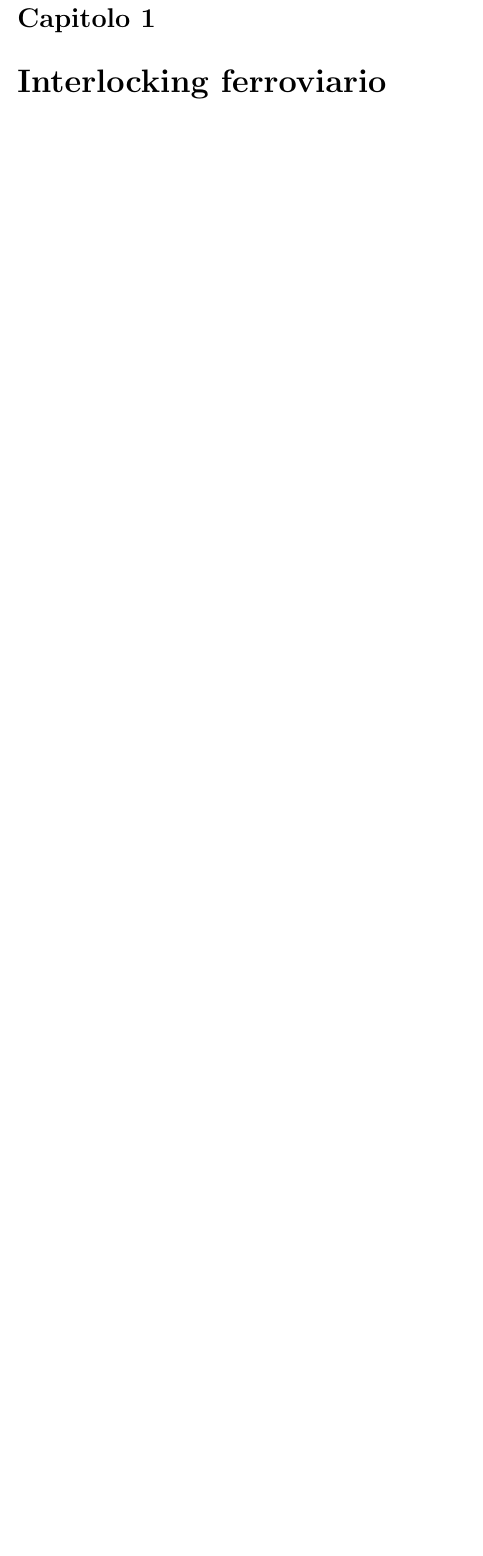
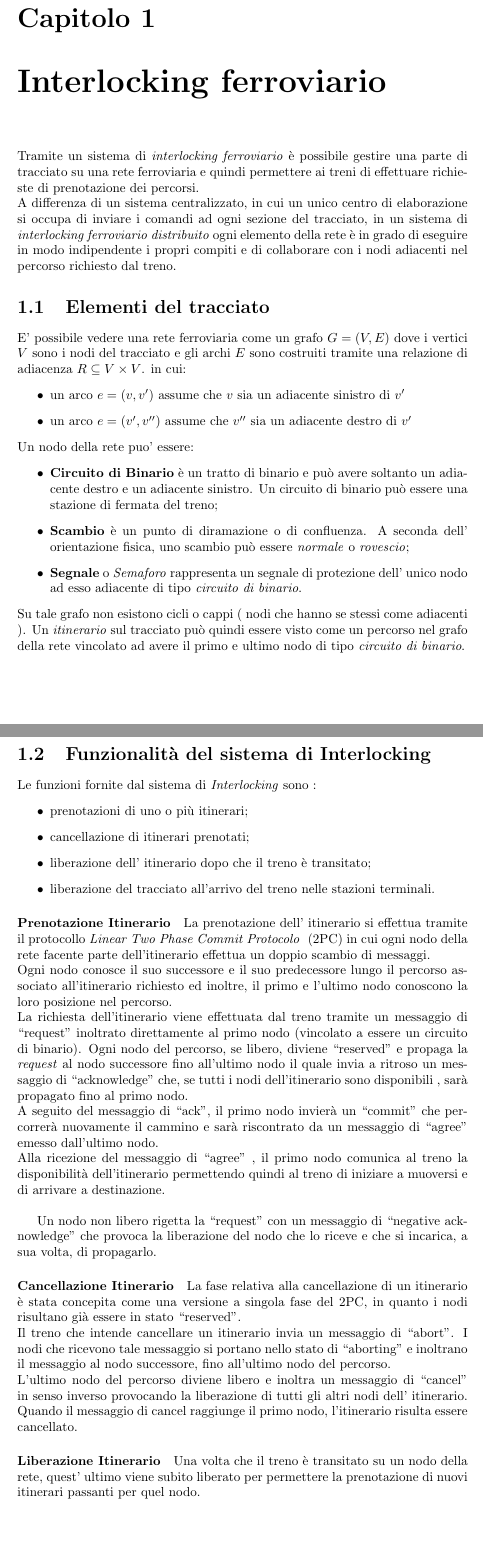
Before and after one commit to schiantaberetti/RailwayToHell, a LaTeX document (Relazione/Main.tex): part of page 3 of 9 before the commit and two parts of pages 3 and 4 of 11 after it, the two joined at a grey line, cut so that both start at the same text, the shorter picture padded with empty space. Compiled offline with pdfLaTeX.

Commit message:
shits about interlocking

```diff
--- a/Relazione/Main.tex
+++ b/Relazione/Main.tex
@@ -17,3 +17,44 @@ tramite UML Model Checker
 \chapter*{Introduzione}
 \chapter{Interlocking ferroviario}
 %Che cos'è l'interlocking
+Tramite un sistema di \textit{interlocking ferroviario} è possibile gestire una parte di tracciato su una rete ferroviaria e quindi permettere ai treni di effettuare richieste di prenotazione dei percorsi.\\
+A differenza di un sistema centralizzato, in cui un unico centro di elaborazione si occupa di inviare i comandi ad ogni sezione del tracciato, in un sistema di \textit{interlocking ferroviario distribuito} ogni elemento della rete è in grado di eseguire in modo indipendente i propri compiti e di collaborare con i nodi adiacenti nel percorso richiesto dal treno.
+\section{Elementi del tracciato}
+E' possibile vedere una rete ferroviaria come un grafo $G =(V,E) $ dove i vertici $V$ sono i nodi del tracciato e gli archi $E$ sono costruiti tramite una relazione di adiacenza $R \subseteq V \times V$. in cui:
+\begin{itemize}
+\item un arco $e=(v,v')$ assume che $v$ sia un adiacente sinistro di $v'$
+\item un arco $e=(v',v'')$ assume che $v''$ sia un adiacente destro di $v'$
+\end{itemize}
+Un nodo della rete puo' essere:
+\begin{itemize}
+\item \textbf{Circuito di Binario} è un tratto di binario e può avere soltanto un adiacente destro e un adiacente sinistro. Un circuito di binario può essere una stazione di fermata del treno;
+\item \textbf{Scambio} è un punto di diramazione o di confluenza. A seconda dell' orientazione fisica, uno scambio può essere \textit{normale} o \textit{rovescio};
+\item \textbf{Segnale} o \emph{Semaforo} rappresenta un segnale di protezione dell' unico nodo ad esso adiacente di tipo \emph{circuito di binario}.
+\end{itemize}
+Su tale grafo non esistono cicli o cappi ( nodi che hanno se stessi come adiacenti ).
+Un \emph{itinerario} sul tracciato può quindi essere visto come un percorso nel grafo della rete vincolato ad avere il primo e ultimo nodo di tipo \emph{circuito di binario}.
+\section{Funzionalità del sistema di Interlocking}
+Le funzioni fornite dal sistema di \emph{Interlocking} sono :
+\begin{itemize}
+\item prenotazioni di uno o più itinerari;
+\item cancellazione di itinerari prenotati;
+\item liberazione dell' itinerario dopo che il treno è transitato;
+\item liberazione del tracciato all'arrivo del treno nelle stazioni terminali.
+\end{itemize}
+\paragraph*{Prenotazione Itinerario}
+La prenotazione dell' itinerario si effettua tramite il protocollo \emph{Linear Two Phase Commit Protocolo } (2PC) in cui ogni nodo della rete facente parte dell'itinerario effettua un doppio scambio di messaggi.\\
+Ogni nodo conosce il suo successore e il suo predecessore lungo il percorso associato all'itinerario richiesto ed inoltre, il primo e l'ultimo nodo conoscono la loro posizione nel percorso.\\
+La richiesta dell'itinerario viene effettuata dal treno tramite un messaggio di ``request'' inoltrato direttamente al primo nodo (vincolato a essere un circuito di binario). Ogni nodo del percorso, se libero,  diviene ``reserved'' e propaga la \emph{request} al nodo successore fino all'ultimo nodo il quale invia a ritroso un messaggio di ``acknowledge'' che, se tutti i nodi dell'itinerario sono disponibili , sarà propagato fino al primo nodo.\\
+A seguito del messaggio di ``ack'', il primo nodo invierà un ``commit'' che percorrerà nuovamente il cammino e sarà riscontrato da un messaggio di ``agree'' emesso dall'ultimo nodo.\\
+Alla ricezione del messaggio di ``agree'' , il primo nodo comunica al treno la disponibilità dell'itinerario permettendo quindi al treno di iniziare a muoversi e di arrivare a destinazione.\\
+
+Un nodo non libero rigetta la ``request'' con un messaggio di ``negative acknowledge'' che provoca la liberazione del nodo che lo riceve e che si incarica, a sua volta, di propagarlo.
+
+\paragraph*{Cancellazione Itinerario}
+La fase relativa alla cancellazione di un itinerario è stata concepita come una versione a singola fase del 2PC, in quanto i nodi risultano già essere in stato ``reserved''.\\
+Il treno che intende cancellare un itinerario invia un messaggio di ``abort''. I nodi che ricevono tale messaggio si portano nello stato di ``aborting'' e inoltrano il messaggio al nodo successore, fino all'ultimo nodo del percorso.\\
+L'ultimo nodo del percorso diviene libero e inoltra un messaggio di ``cancel'' in senso inverso provocando la liberazione di tutti gli altri nodi dell' itinerario. Quando il messaggio di cancel raggiunge il primo nodo, l'itinerario risulta essere cancellato.
+
+\paragraph*{Liberazione Itinerario}
+Una volta che il treno è transitato su un nodo della rete, quest' ultimo viene subito liberato per permettere la prenotazione di nuovi itinerari passanti per quel nodo.\\
+\paragraph*{Liberazione tracciato}
```
Also changed, not shown: Relazione/Main.tex (5 more changed lines).
